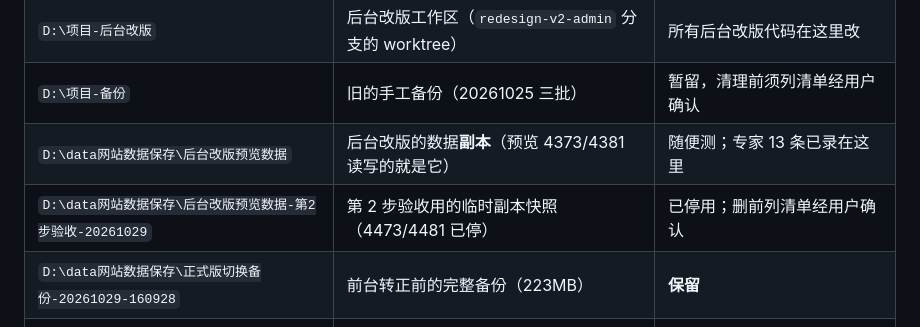
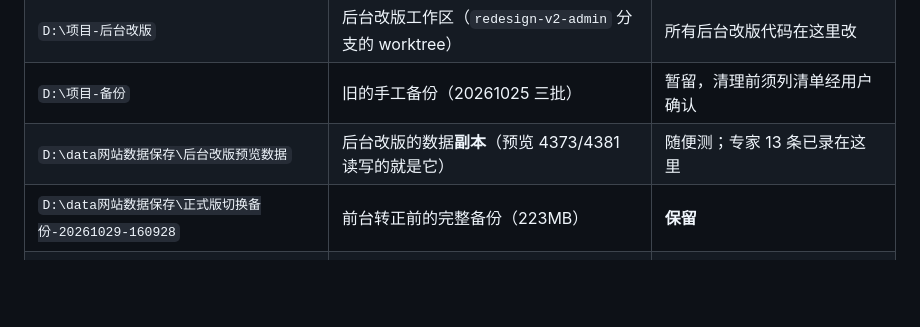
Before and after one commit to lhj37425-cloud/special-octo-eureka, a Markdown page: 后台改版进度与交接.md, the part around the change. Drawn GitHub-style; blank space fills up the shorter version.

Commit message:
docs: 第 2 步验收临时副本已按用户确认删除
Co-Authored-By: Claude Code <noreply@anthropic.com>

```diff
--- a/后台改版进度与交接.md
+++ b/后台改版进度与交接.md
@@ -25,7 +25,6 @@
 | `D:\项目-后台改版` | 后台改版工作区（`redesign-v2-admin` 分支的 worktree） | 所有后台改版代码在这里改 |
 | `D:\项目-备份` | 旧的手工备份（20261025 三批） | 暂留，清理前须列清单经用户确认 |
 | `D:\data网站数据保存\后台改版预览数据` | 后台改版的数据**副本**（预览 4373/4381 读写的就是它） | 随便测；专家 13 条已录在这里 |
-| `D:\data网站数据保存\后台改版预览数据-第2步验收-20261029` | 第 2 步验收用的临时副本快照（4473/4481 已停） | 已停用；删前列清单经用户确认 |
 | `D:\data网站数据保存\正式版切换备份-20261029-160928` | 前台转正前的完整备份（223MB） | **保留** |
 | `D:\data网站数据保存\改版目录清理备份-20261029-163223` | 已删除的 `D:\项目-改版` 的完整备份 | **保留** |
 | `D:\data网站数据保存\后台改造-基线-2026-10-29` | 后台改版"改前"基线截图（69 页×电脑+手机） | 第 8 步总验收对比用 |
```
